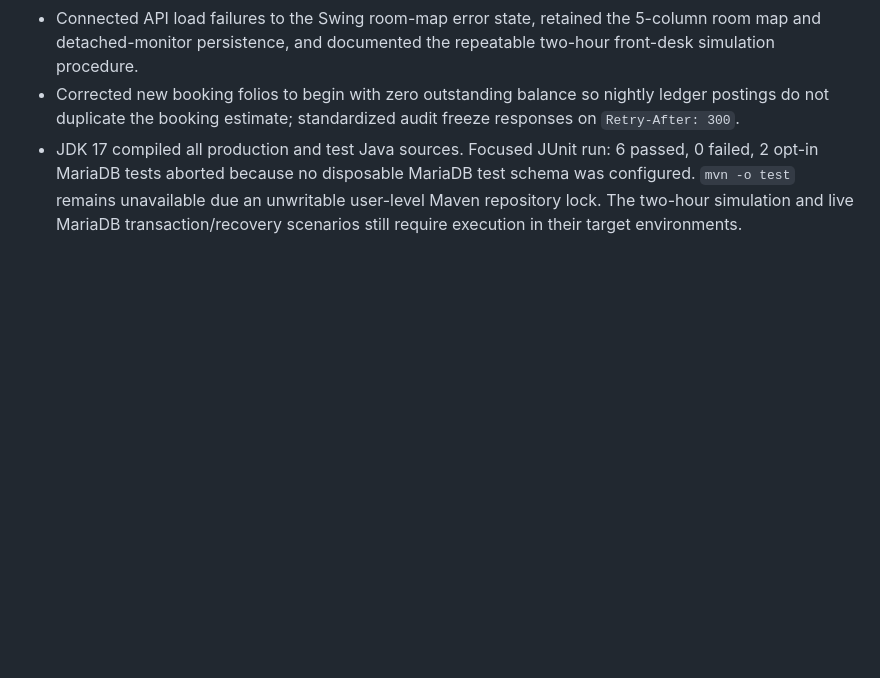
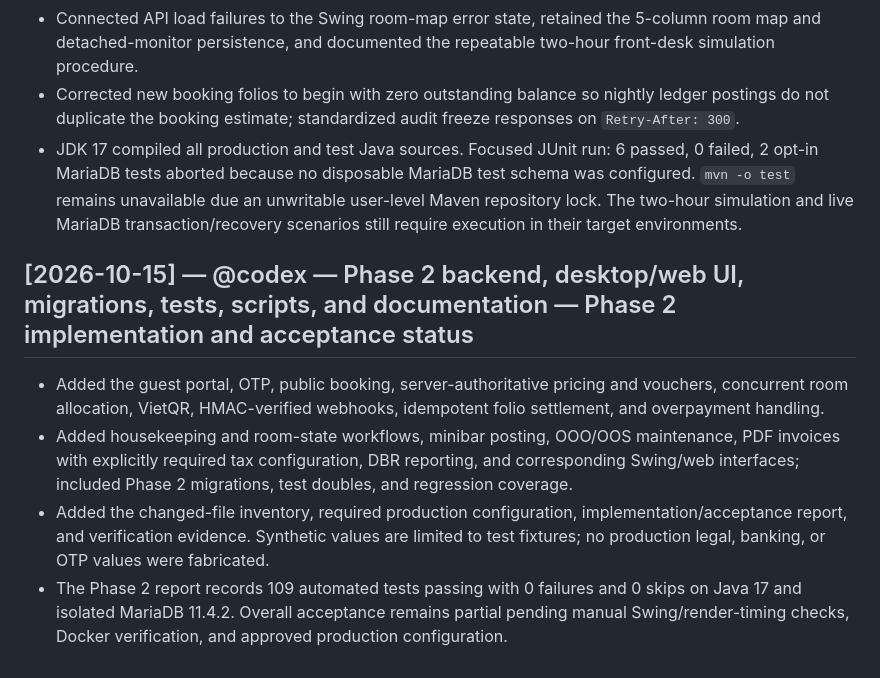
Before and after one commit to TL2505/QL_KhachSan, a Markdown page: docs/CHANGELOG.md, the part around the change. Drawn GitHub-style; blank space fills up the shorter version.

Commit message:
docs: update English Phase 2 changelog
Co-authored-by: Copilot <223556219+Copilot@users.noreply.github.com>

```diff
--- a/docs/CHANGELOG.md
+++ b/docs/CHANGELOG.md
@@ -67,3 +67,9 @@
 - Connected API load failures to the Swing room-map error state, retained the 5-column room map and detached-monitor persistence, and documented the repeatable two-hour front-desk simulation procedure.
 - Corrected new booking folios to begin with zero outstanding balance so nightly ledger postings do not duplicate the booking estimate; standardized audit freeze responses on `Retry-After: 300`.
 - JDK 17 compiled all production and test Java sources. Focused JUnit run: 6 passed, 0 failed, 2 opt-in MariaDB tests aborted because no disposable MariaDB test schema was configured. `mvn -o test` remains unavailable due an unwritable user-level Maven repository lock. The two-hour simulation and live MariaDB transaction/recovery scenarios still require execution in their target environments.
+
+## [2026-10-15] — @codex — Phase 2 backend, desktop/web UI, migrations, tests, scripts, and documentation — Phase 2 implementation and acceptance status
+- Added the guest portal, OTP, public booking, server-authoritative pricing and vouchers, concurrent room allocation, VietQR, HMAC-verified webhooks, idempotent folio settlement, and overpayment handling.
+- Added housekeeping and room-state workflows, minibar posting, OOO/OOS maintenance, PDF invoices with explicitly required tax configuration, DBR reporting, and corresponding Swing/web interfaces; included Phase 2 migrations, test doubles, and regression coverage.
+- Added the changed-file inventory, required production configuration, implementation/acceptance report, and verification evidence. Synthetic values are limited to test fixtures; no production legal, banking, or OTP values were fabricated.
+- The Phase 2 report records 109 automated tests passing with 0 failures and 0 skips on Java 17 and isolated MariaDB 11.4.2. Overall acceptance remains partial pending manual Swing/render-timing checks, Docker verification, and approved production configuration.
```
